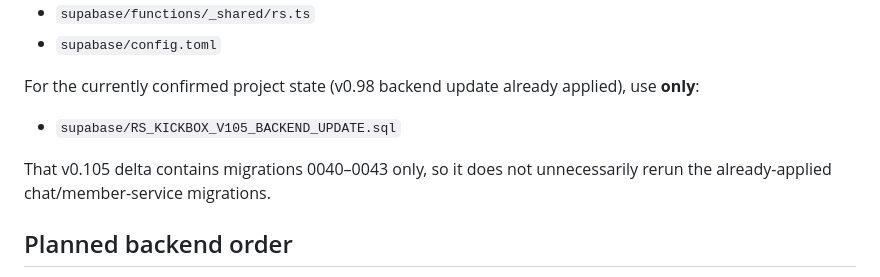
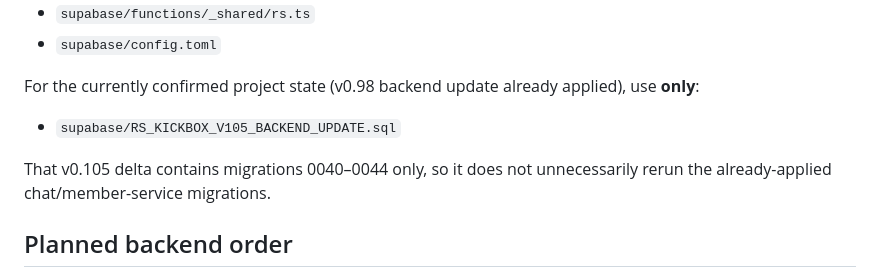
Before and after one commit to eucridernlpro/RS-KICKBOX-Android, a Markdown page: BACKEND_SUPABASE.md, the part around the change. Rendered like a GitHub page.

Commit message:
Update v0.105 backend docs for AI quota

```diff
--- a/BACKEND_SUPABASE.md
+++ b/BACKEND_SUPABASE.md
@@ -28,7 +28,7 @@ The repository now contains the ordered migration set through `0043_cloud_promot
 For the currently confirmed project state (v0.98 backend update already applied), use **only**:
 - `supabase/RS_KICKBOX_V105_BACKEND_UPDATE.sql`
 
-That v0.105 delta contains migrations 0040–0043 only, so it does not unnecessarily rerun the already-applied chat/member-service migrations.
+That v0.105 delta contains migrations 0040–0044 only, so it does not unnecessarily rerun the already-applied chat/member-service migrations.
 
 ## Planned backend order
 
```
